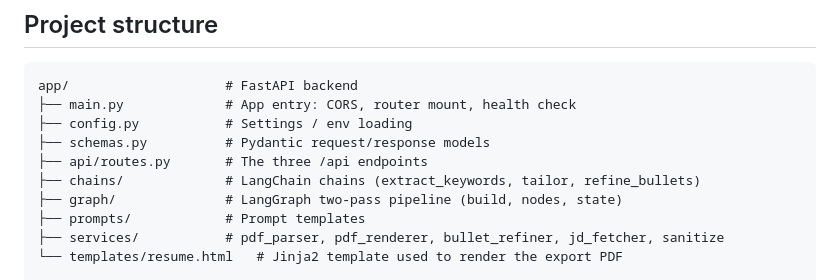
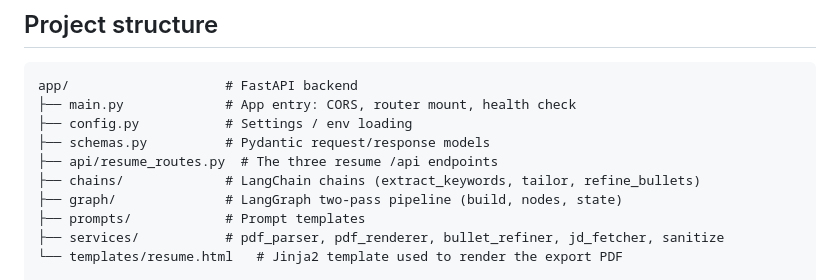
Before and after one commit to zxt0828/Polisher, a Markdown page: README.md, the part around the change. GitHub-like rendering.

Commit message:
Update README structure tree after routes.py rename

```diff
--- a/README.md
+++ b/README.md
@@ -38,7 +38,7 @@ app/                    # FastAPI backend
 ├── main.py             # App entry: CORS, router mount, health check
 ├── config.py           # Settings / env loading
 ├── schemas.py          # Pydantic request/response models
-├── api/routes.py       # The three /api endpoints
+├── api/resume_routes.py  # The three resume /api endpoints
 ├── chains/             # LangChain chains (extract_keywords, tailor, refine_bullets)
 ├── graph/              # LangGraph two-pass pipeline (build, nodes, state)
 ├── prompts/            # Prompt templates
```
Also changed, not shown: README.zh-CN.md (+1 -1 lines).
